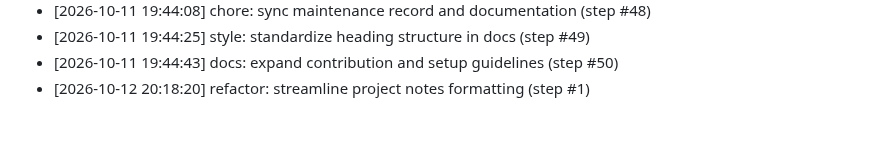
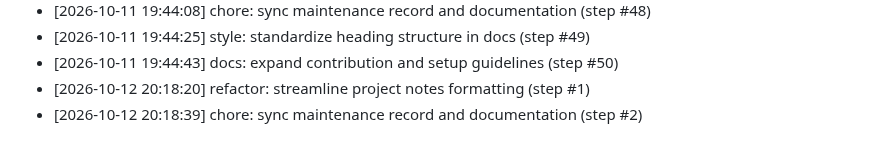
Before and after one commit to AnshulKanodia35/portfolio-starter-kit, a Markdown page: CONTRIBUTIONS.md, the part around the change. Rendered like a GitHub page.

Commit message:
chore: sync maintenance record and documentation (step #2)
Co-authored-by: AnshulKanodia35 <288319031+AnshulKanodia35@users.noreply.github.com>

```diff
--- a/CONTRIBUTIONS.md
+++ b/CONTRIBUTIONS.md
@@ -126,3 +126,4 @@
 - [2026-10-11 19:44:25] style: standardize heading structure in docs (step #49)
 - [2026-10-11 19:44:43] docs: expand contribution and setup guidelines (step #50)
 - [2026-10-12 20:18:20] refactor: streamline project notes formatting (step #1)
+- [2026-10-12 20:18:39] chore: sync maintenance record and documentation (step #2)
```
